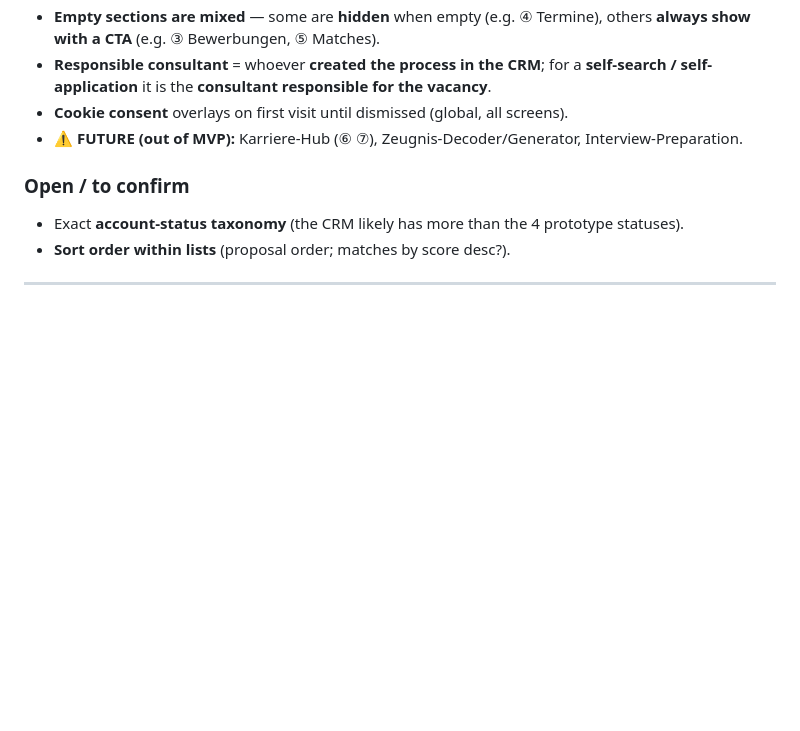
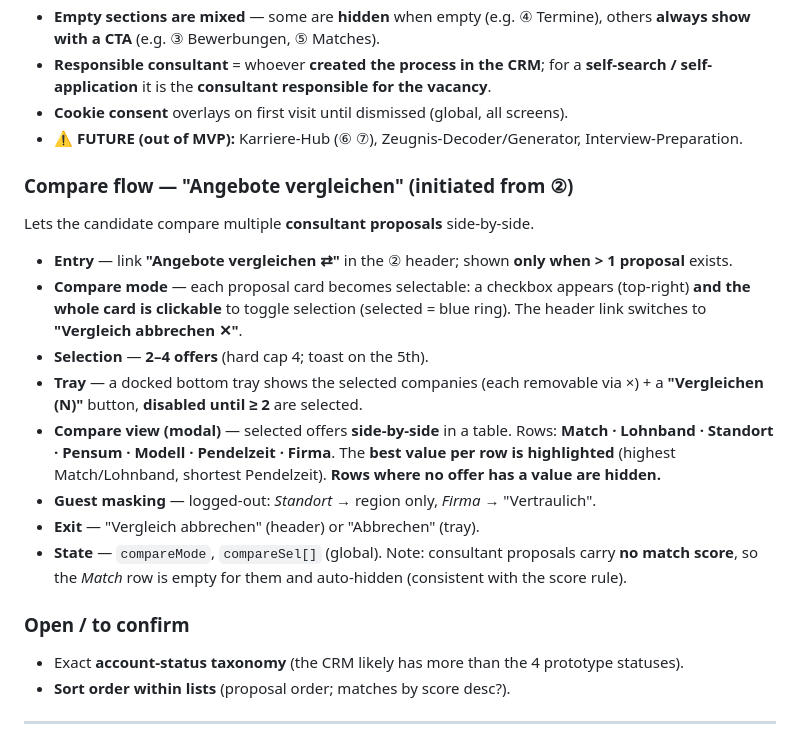
Before and after one commit to dennistodesco-star/handover_proto_Talent, a Markdown page: docs/handover-dashboard.md, the part around the change. GitHub-like rendering; blank space fills up the shorter version.

Commit message:
docs(dashboard): add Compare ('Angebote vergleichen') flow to handover spec
Co-Authored-By: Claude Opus 4.8 <noreply@anthropic.com>

```diff
--- a/docs/handover-dashboard.md
+++ b/docs/handover-dashboard.md
@@ -47,6 +47,18 @@ Default order = as above, **but dynamic**: the **most urgent action always bubbl
 - **Cookie consent** overlays on first visit until dismissed (global, all screens).
 - ⚠ **FUTURE (out of MVP):** Karriere-Hub (⑥ ⑦), Zeugnis-Decoder/Generator, Interview-Preparation.
 
+### Compare flow — "Angebote vergleichen" (initiated from ②)
+Lets the candidate compare multiple **consultant proposals** side-by-side.
+
+- **Entry** — link **"Angebote vergleichen ⇄"** in the ② header; shown **only when > 1 proposal** exists.
+- **Compare mode** — each proposal card becomes selectable: a checkbox appears (top-right) **and the whole card is clickable** to toggle selection (selected = blue ring). The header link switches to **"Vergleich abbrechen ✕"**.
+- **Selection** — **2–4 offers** (hard cap 4; toast on the 5th).
+- **Tray** — a docked bottom tray shows the selected companies (each removable via ×) + a **"Vergleichen (N)"** button, **disabled until ≥ 2** are selected.
+- **Compare view (modal)** — selected offers **side-by-side** in a table. Rows: **Match · Lohnband · Standort · Pensum · Modell · Pendelzeit · Firma**. The **best value per row is highlighted** (highest Match/Lohnband, shortest Pendelzeit). **Rows where no offer has a value are hidden.**
+- **Guest masking** — logged-out: *Standort* → region only, *Firma* → "Vertraulich".
+- **Exit** — "Vergleich abbrechen" (header) or "Abbrechen" (tray).
+- **State** — `compareMode`, `compareSel[]` (global). Note: consultant proposals carry **no match score**, so the *Match* row is empty for them and auto-hidden (consistent with the score rule).
+
 ### Open / to confirm
 - Exact **account-status taxonomy** (the CRM likely has more than the 4 prototype statuses).
 - **Sort order within lists** (proposal order; matches by score desc?).
```
